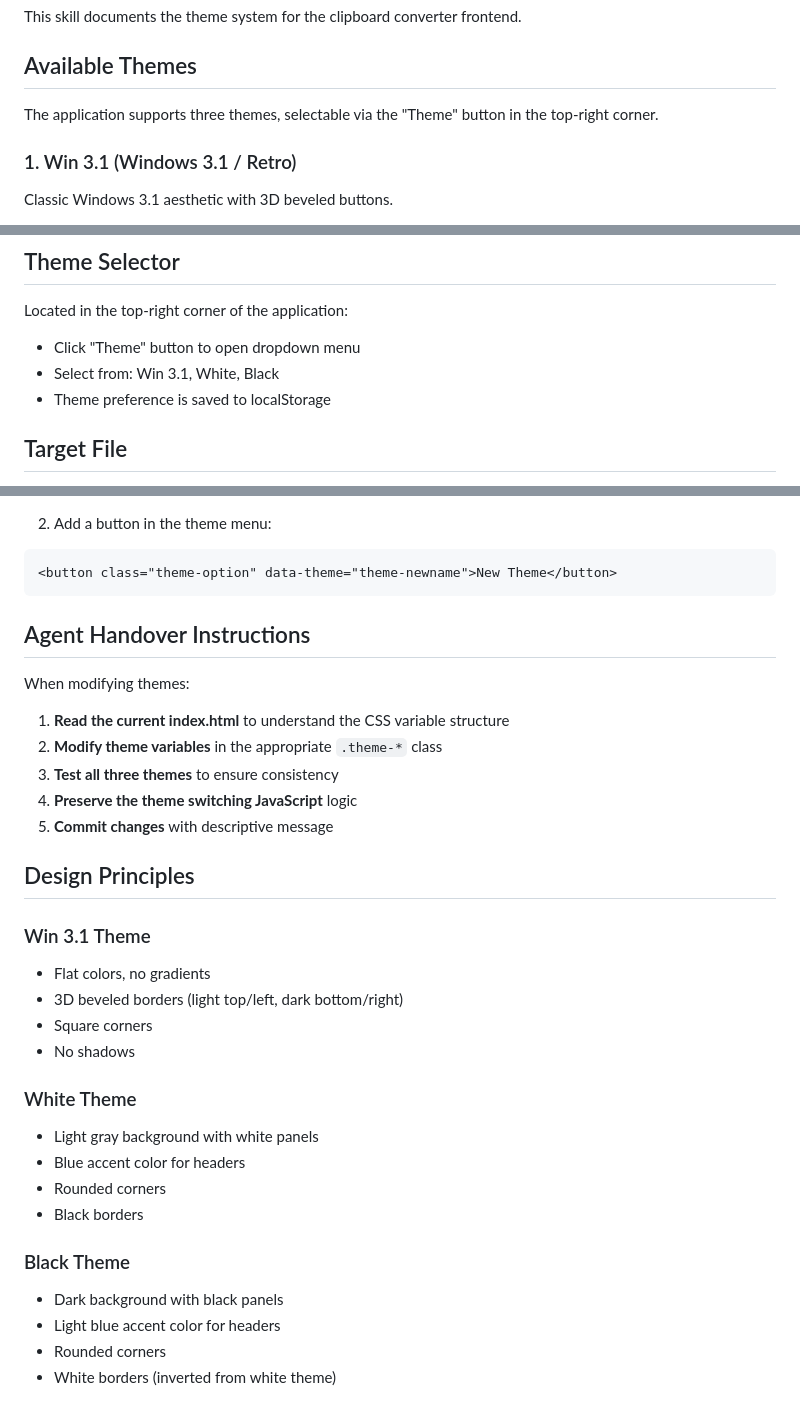
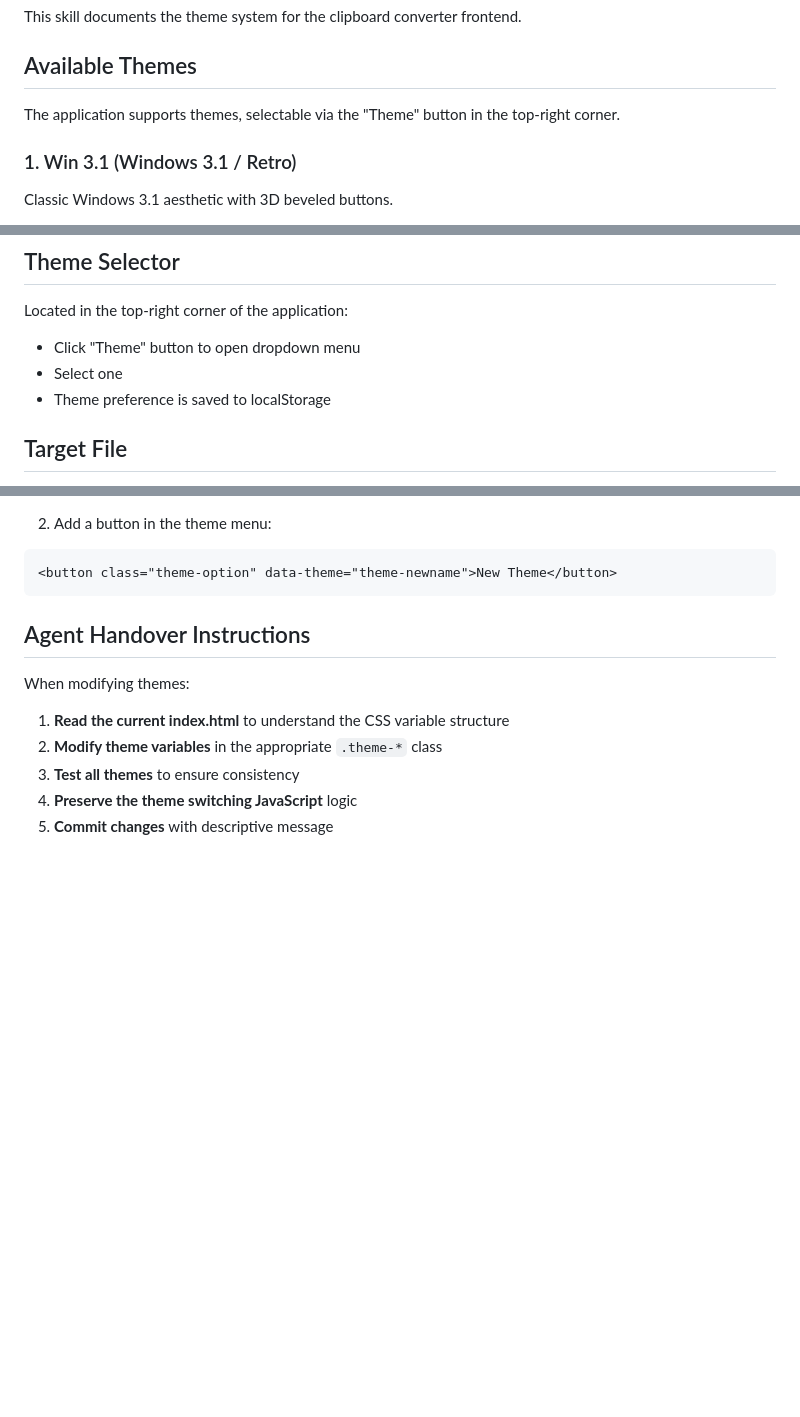
Before and after one commit to vigrenm-partmaster/clipboard-converter, a Markdown page: .claude/skills/frontend.md, 3 parts joined by grey strips. Drawn GitHub-style; blank space fills up the shorter version.

Commit message:
update frontend info

```diff
--- a/.claude/skills/retro-frontend.md
+++ b/.claude/skills/frontend.md
@@ -4,7 +4,7 @@ This skill documents the theme system for the clipboard converter frontend.
 
 ## Available Themes
 
-The application supports three themes, selectable via the "Theme" button in the top-right corner.
+The application supports themes, selectable via the "Theme" button in the top-right corner.
 
 ### 1. Win 3.1 (Windows 3.1 / Retro)
 
@@ -87,7 +87,7 @@ All themes use CSS custom properties for easy customization:
 
 Located in the top-right corner of the application:
 - Click "Theme" button to open dropdown menu
-- Select from: Win 3.1, White, Black
+- Select one
 - Theme preference is saved to localStorage
 
 ## Target File
@@ -118,26 +118,6 @@ When modifying themes:
 
 1. **Read the current index.html** to understand the CSS variable structure
 2. **Modify theme variables** in the appropriate `.theme-*` class
-3. **Test all three themes** to ensure consistency
+3. **Test all themes** to ensure consistency
 4. **Preserve the theme switching JavaScript** logic
 5. **Commit changes** with descriptive message
-
-## Design Principles
-
-### Win 3.1 Theme
-- Flat colors, no gradients
-- 3D beveled borders (light top/left, dark bottom/right)
-- Square corners
-- No shadows
-
-### White Theme
-- Light gray background with white panels
-- Blue accent color for headers
-- Rounded corners
-- Black borders
-
-### Black Theme
-- Dark background with black panels
-- Light blue accent color for headers
-- Rounded corners
-- White borders (inverted from white theme)
```
